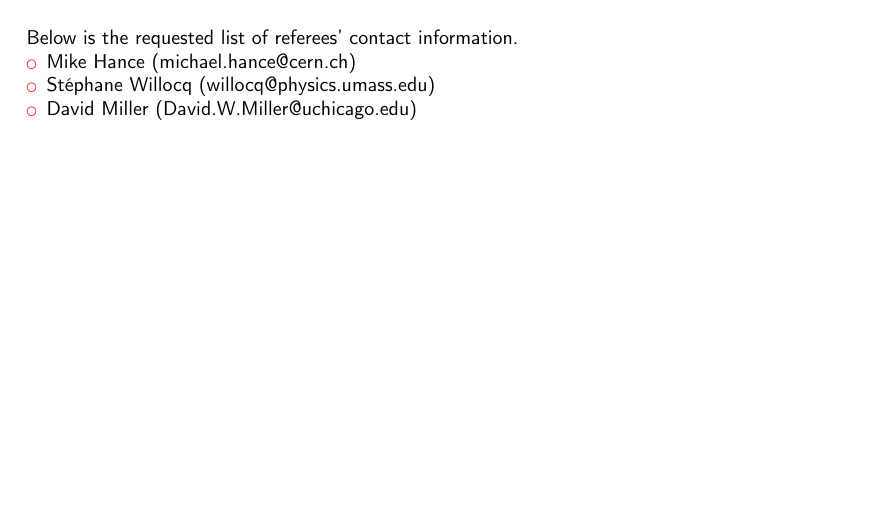
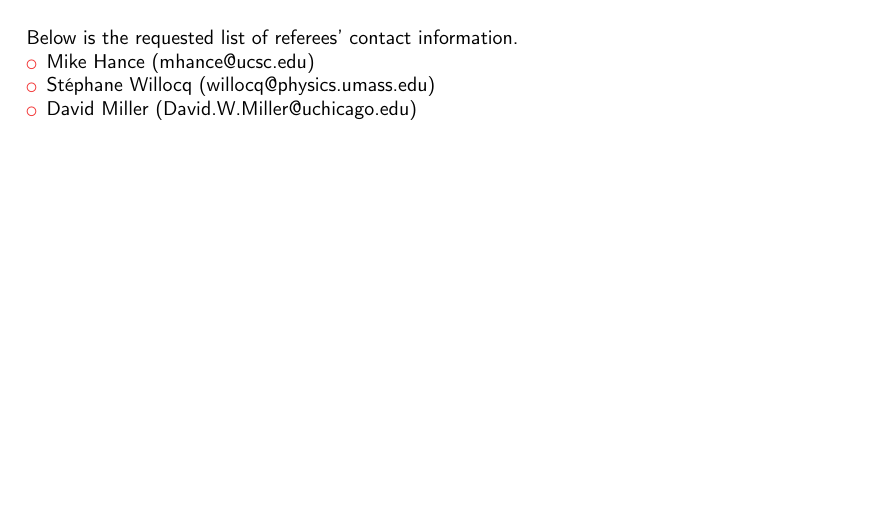
Before and after one commit to kratsg/faculty-statements, a LaTeX CV (uf_lors.tex): part of the page, cut so that both start at the same text. Compiled offline with pdfLaTeX.

Commit message:
update uf lors

```diff
--- a/uf_lors.tex
+++ b/uf_lors.tex
@@ -56,7 +56,7 @@
 
 Below is the requested list of referees' contact information.
 \begin{itemize}
-  \item Mike Hance (michael.hance@cern.ch)
+  \item Mike Hance (mhance@ucsc.edu)
   \item St\'{e}phane Willocq (willocq@physics.umass.edu)
   \item David Miller (David.W.Miller@uchicago.edu)
   %\item Kyle Cranmer (kyle.cranmer@wisc.edu)
```
